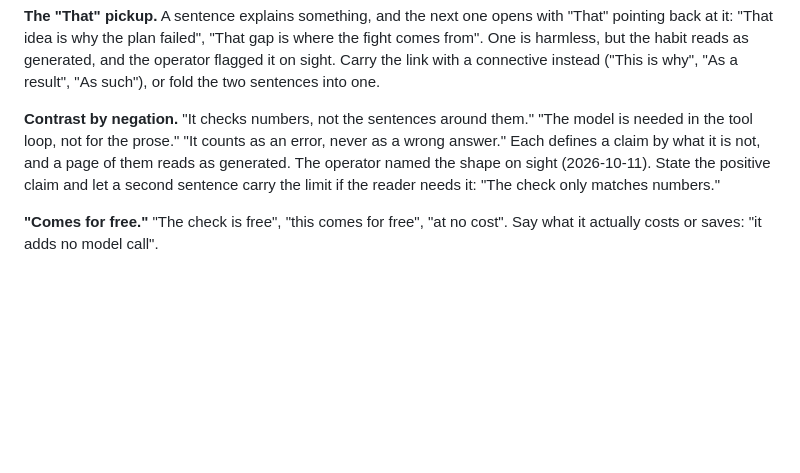
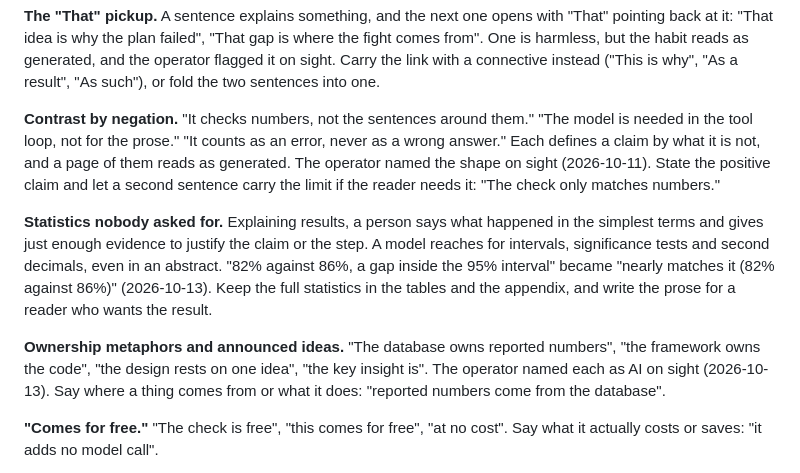
Before and after one commit to jaisharmz/dexter, a Markdown page: kernel/guidelines/deslopification.md, the part around the change. Drawn GitHub-style; blank space fills up the shorter version.

```diff
--- a/kernel/guidelines/deslopification.md
+++ b/kernel/guidelines/deslopification.md
@@ -70,6 +70,17 @@ defines a claim by what it is not, and a page of them reads as generated. The op
 shape on sight (2026-10-11). State the positive claim and let a second sentence carry the limit if
 the reader needs it: "The check only matches numbers."
 
+**Statistics nobody asked for.** Explaining results, a person says what happened in the simplest
+terms and gives just enough evidence to justify the claim or the step. A model reaches for intervals,
+significance tests and second decimals, even in an abstract. "82% against 86%, a gap inside the 95%
+interval" became "nearly matches it (82% against 86%)" (2026-10-13). Keep the full statistics in the
+tables and the appendix, and write the prose for a reader who wants the result.
+
+**Ownership metaphors and announced ideas.** "The database owns reported numbers", "the framework
+owns the code", "the design rests on one idea", "the key insight is". The operator named each as
+AI on sight (2026-10-13). Say where a thing comes from or what it does: "reported numbers come from
+the database".
+
 **"Comes for free."** "The check is free", "this comes for free", "at no cost". Say what it actually
 costs or saves: "it adds no model call".
 
```
Also changed, not shown: docs/NEWS.md (+7 -0 lines), kernel/guidelines/presentation.md (+21 -0 lines).
